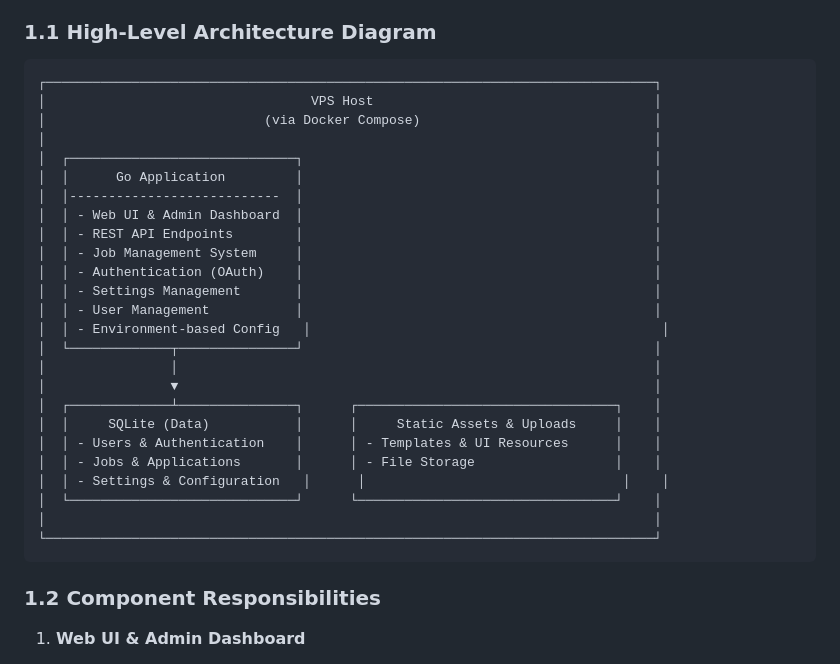
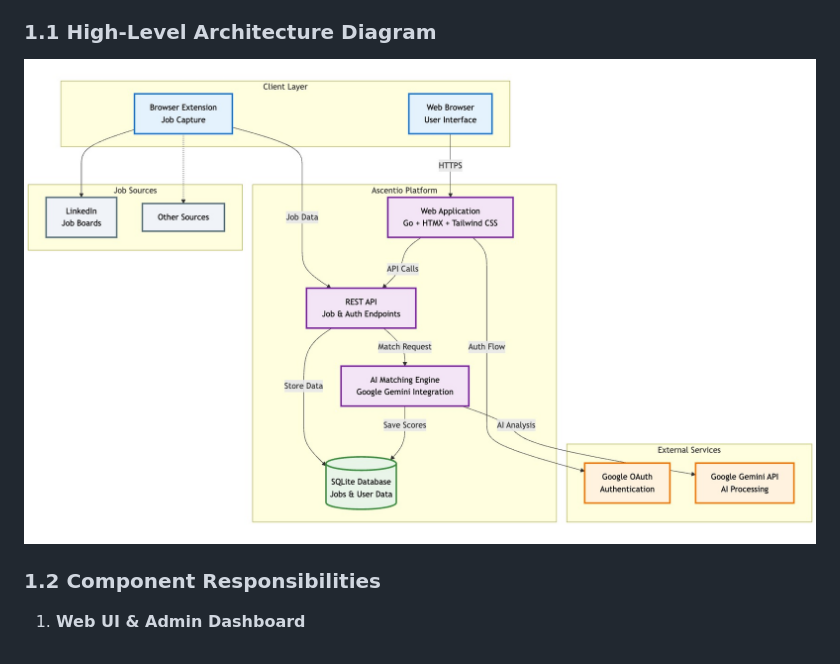
Before and after one commit to benidevo/vega, a Markdown page: docs/TDD.md, the part around the change. Drawn GitHub-style; pictures changed too: docs/architecture.jpg (added).

````diff
--- a/docs/TDD.md
+++ b/docs/TDD.md
@@ -6,33 +6,7 @@ Ascentio uses a **monolithic architecture** implemented entirely in Go, with a S
 
 ### 1.1 High-Level Architecture Diagram
 
-```plaintext
-┌──────────────────────────────────────────────────────────────────────────────┐
-│                                  VPS Host                                    │
-│                            (via Docker Compose)                              │
-│                                                                              │
-│  ┌─────────────────────────────┐                                             │
-│  │      Go Application         │                                             │
-│  │---------------------------  │                                             │
-│  │ - Web UI & Admin Dashboard  │                                             │
-│  │ - REST API Endpoints        │                                             │
-│  │ - Job Management System     │                                             │
-│  │ - Authentication (OAuth)    │                                             │
-│  │ - Settings Management       │                                             │
-│  │ - User Management           │                                             │
-│  │ - Environment-based Config   │                                             │
-│  └─────────────┬───────────────┘                                             │
-│                │                                                             │
-│                ▼                                                             │
-│  ┌─────────────┴───────────────┐      ┌─────────────────────────────────┐    │
-│  │     SQLite (Data)           │      │     Static Assets & Uploads     │    │
-│  │ - Users & Authentication    │      │ - Templates & UI Resources      │    │
-│  │ - Jobs & Applications       │      │ - File Storage                  │    │
-│  │ - Settings & Configuration   │      │                                 │    │
-│  └─────────────────────────────┘      └─────────────────────────────────┘    │
-│                                                                              │
-└──────────────────────────────────────────────────────────────────────────────┘
-```
+![Architecture Diagram](architecture.jpg)
 
 ### 1.2 Component Responsibilities
 
````
Also changed, not shown: README.md (+4 -64 lines).
